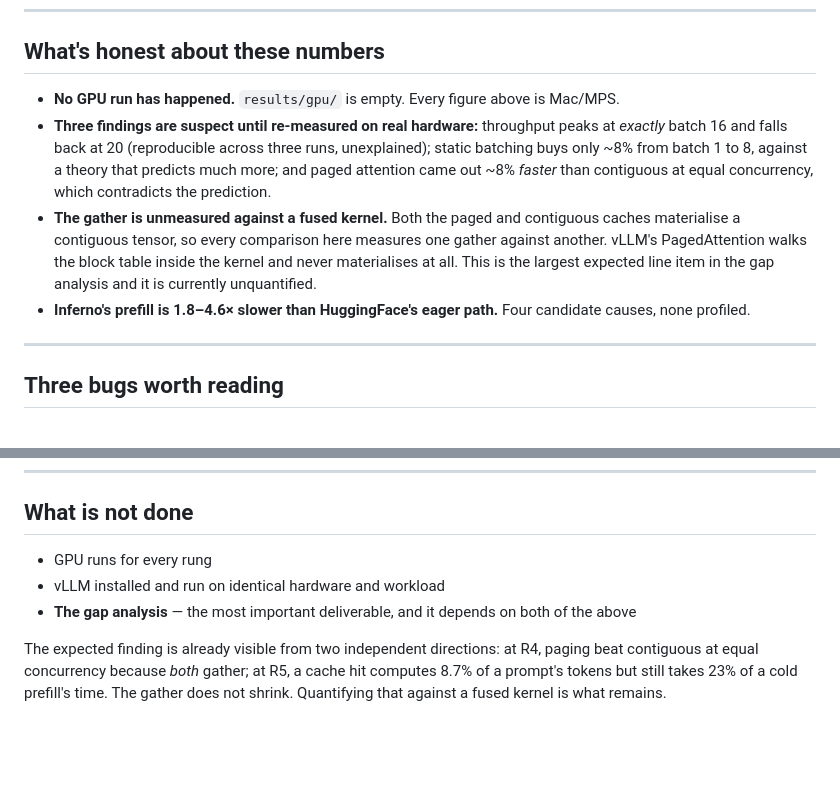
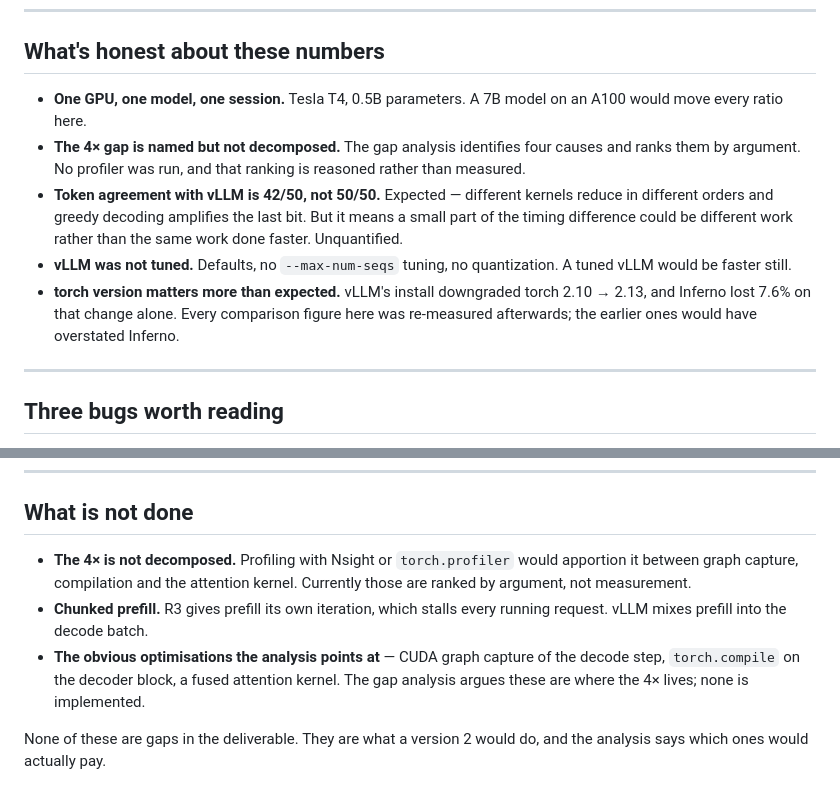
Before and after one commit to aditicodes7/inferno, a Markdown page: README.md, 2 parts joined by grey strips. GitHub-like rendering; blank space fills up the shorter version.

```diff
--- a/README.md
+++ b/README.md
@@ -124,20 +160,21 @@ copies resident and swaps itself to a standstill — 25 minutes at 48 MB RSS and
 
 ## What's honest about these numbers
 
-- **No GPU run has happened.** `results/gpu/` is empty. Every figure above is
-  Mac/MPS.
-- **Three findings are suspect until re-measured on real hardware:** throughput
-  peaks at *exactly* batch 16 and falls back at 20 (reproducible across three
-  runs, unexplained); static batching buys only ~8% from batch 1 to 8, against
-  a theory that predicts much more; and paged attention came out ~8% *faster*
-  than contiguous at equal concurrency, which contradicts the prediction.
-- **The gather is unmeasured against a fused kernel.** Both the paged and
-  contiguous caches materialise a contiguous tensor, so every comparison here
-  measures one gather against another. vLLM's PagedAttention walks the block
-  table inside the kernel and never materialises at all. This is the largest
-  expected line item in the gap analysis and it is currently unquantified.
-- **Inferno's prefill is 1.8–4.6× slower than HuggingFace's eager path.** Four
-  candidate causes, none profiled.
+- **One GPU, one model, one session.** Tesla T4, 0.5B parameters. A 7B model on
+  an A100 would move every ratio here.
+- **The 4× gap is named but not decomposed.** The gap analysis identifies four
+  causes and ranks them by argument. No profiler was run, and that ranking is
+  reasoned rather than measured.
+- **Token agreement with vLLM is 42/50, not 50/50.** Expected — different kernels
+  reduce in different orders and greedy decoding amplifies the last bit. But it
+  means a small part of the timing difference could be different work rather
+  than the same work done faster. Unquantified.
+- **vLLM was not tuned.** Defaults, no `--max-num-seqs` tuning, no quantization.
+  A tuned vLLM would be faster still.
+- **torch version matters more than expected.** vLLM's install downgraded torch
+  2.10 → 2.13, and Inferno lost 7.6% on that change alone. Every comparison
+  figure here was re-measured afterwards; the earlier ones would have overstated
+  Inferno.
 
 ---
 
@@ -176,13 +213,15 @@ have found it.
 
 ## What is not done
 
-- GPU runs for every rung
-- vLLM installed and run on identical hardware and workload
-- **The gap analysis** — the most important deliverable, and it depends on both
-  of the above
+- **The 4× is not decomposed.** Profiling with Nsight or `torch.profiler` would
+  apportion it between graph capture, compilation and the attention kernel.
+  Currently those are ranked by argument, not measurement.
+- **Chunked prefill.** R3 gives prefill its own iteration, which stalls every
+  running request. vLLM mixes prefill into the decode batch.
+- **The obvious optimisations the analysis points at** — CUDA graph capture of
+  the decode step, `torch.compile` on the decoder block, a fused attention
+  kernel. The gap analysis argues these are where the 4× lives; none is
+  implemented.
 
-The expected finding is already visible from two independent directions: at R4,
-paging beat contiguous at equal concurrency because *both* gather; at R5, a
-cache hit computes 8.7% of a prompt's tokens but still takes 23% of a cold
-prefill's time. The gather does not shrink. Quantifying that against a fused
-kernel is what remains.
+None of these are gaps in the deliverable. They are what a version 2 would do,
+and the analysis says which ones would actually pay.
```
Also changed, not shown: other parts of README.md (+50 -14 lines).
